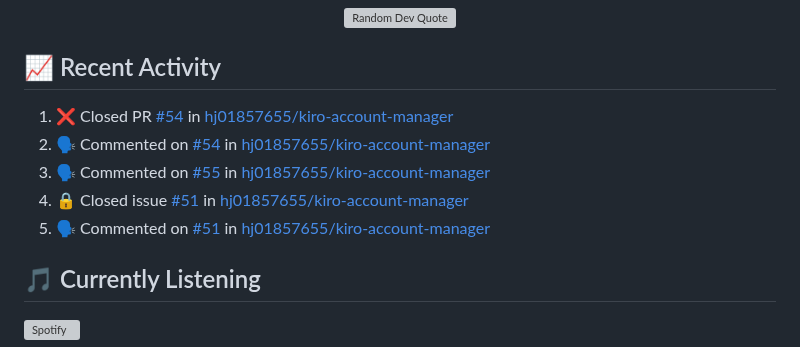
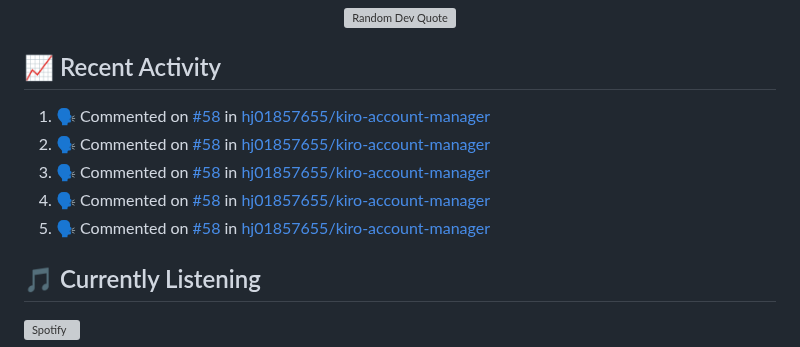
Before and after one commit to hj01857655/hj01857655, a Markdown page: README.md, the part around the change. Rendered like a GitHub page; grey boxes are pictures that could not be loaded.

Commit message:
⚡ Update README with recent activity

```diff
--- a/README.md
+++ b/README.md
@@ -216,11 +216,11 @@ graph LR
 ## 📈 Recent Activity
 
 <!--START_SECTION:activity-->
-1. ❌ Closed PR [#54](https://github.com/hj01857655/kiro-account-manager/pull/54) in [hj01857655/kiro-account-manager](https://github.com/hj01857655/kiro-account-manager)
-2. 🗣 Commented on [#54](https://github.com/hj01857655/kiro-account-manager/pull/54#issuecomment-4320231399) in [hj01857655/kiro-account-manager](https://github.com/hj01857655/kiro-account-manager)
-3. 🗣 Commented on [#55](https://github.com/hj01857655/kiro-account-manager/issues/55#issuecomment-4320229235) in [hj01857655/kiro-account-manager](https://github.com/hj01857655/kiro-account-manager)
-4. 🔒 Closed issue [#51](https://github.com/hj01857655/kiro-account-manager/issues/51) in [hj01857655/kiro-account-manager](https://github.com/hj01857655/kiro-account-manager)
-5. 🗣 Commented on [#51](https://github.com/hj01857655/kiro-account-manager/issues/51#issuecomment-4318493175) in [hj01857655/kiro-account-manager](https://github.com/hj01857655/kiro-account-manager)
+1. 🗣 Commented on [#58](https://github.com/hj01857655/kiro-account-manager/issues/58#issuecomment-4321921939) in [hj01857655/kiro-account-manager](https://github.com/hj01857655/kiro-account-manager)
+2. 🗣 Commented on [#58](https://github.com/hj01857655/kiro-account-manager/issues/58#issuecomment-4321917190) in [hj01857655/kiro-account-manager](https://github.com/hj01857655/kiro-account-manager)
+3. 🗣 Commented on [#58](https://github.com/hj01857655/kiro-account-manager/issues/58#issuecomment-4321916861) in [hj01857655/kiro-account-manager](https://github.com/hj01857655/kiro-account-manager)
+4. 🗣 Commented on [#58](https://github.com/hj01857655/kiro-account-manager/issues/58#issuecomment-4321915690) in [hj01857655/kiro-account-manager](https://github.com/hj01857655/kiro-account-manager)
+5. 🗣 Commented on [#58](https://github.com/hj01857655/kiro-account-manager/issues/58#issuecomment-4321915427) in [hj01857655/kiro-account-manager](https://github.com/hj01857655/kiro-account-manager)
 <!--END_SECTION:activity-->
 
 ## 🎵 Currently Listening
```
